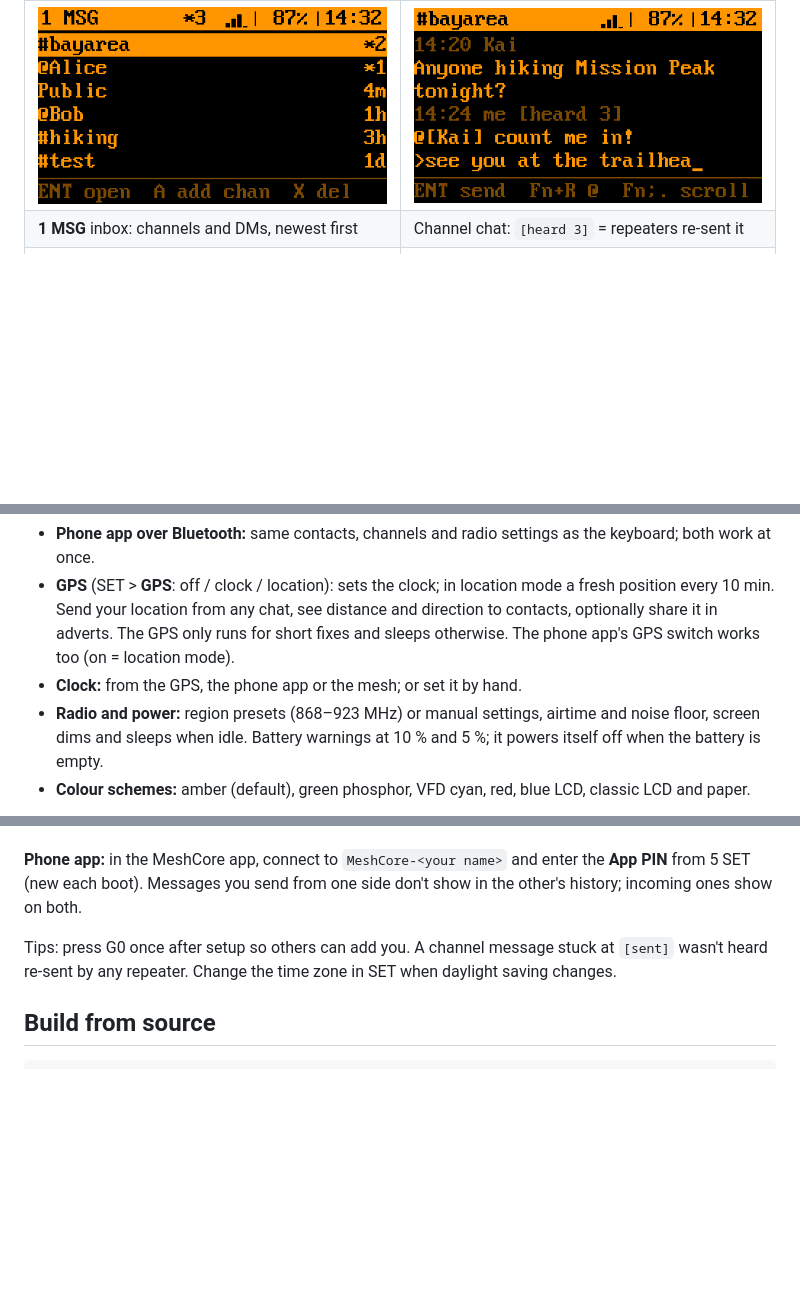
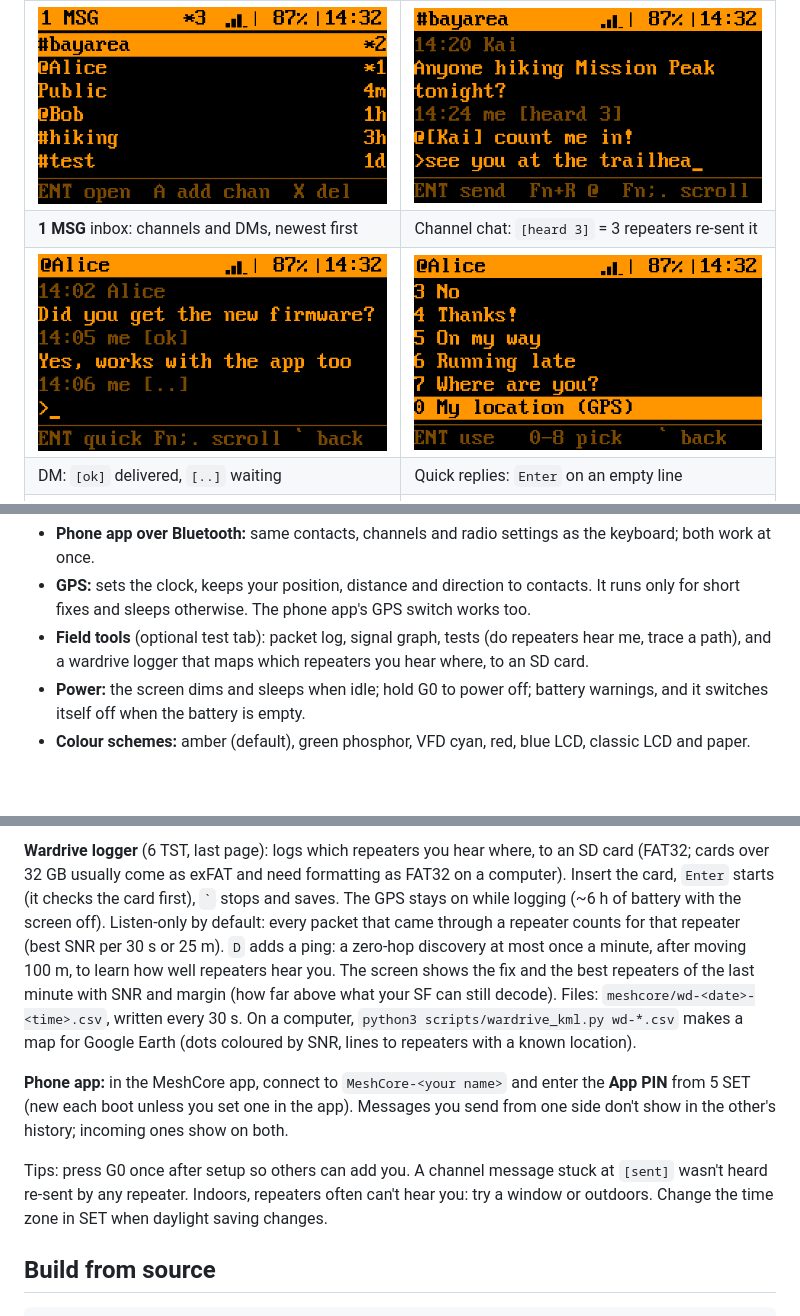
Before and after one commit to zbruceli/meshcore_cardputer, a Markdown page: README.md, 3 parts joined by grey strips. Drawn GitHub-style; blank space fills up the shorter version.

```diff
--- a/README.md
+++ b/README.md
@@ -10,5 +10,7 @@ and repeaters.
 | | |
 |---|---|
 | ![Inbox](docs/screens/msg_inbox.png) | ![Channel chat](docs/screens/chat.png) |
-| **1 MSG** inbox: channels and DMs, newest first | Channel chat: `[heard 3]` = repeaters re-sent it |
+| **1 MSG** inbox: channels and DMs, newest first | Channel chat: `[heard 3]` = 3 repeaters re-sent it |
+| ![Direct message](docs/screens/dm.png) | ![Quick replies](docs/screens/quick.png) |
+| DM: `[ok]` delivered, `[..]` waiting | Quick replies: `Enter` on an empty line |
 | ![Contacts](docs/screens/contacts.png) | ![Contact](docs/screens/contact.png) |
@@ -36,10 +38,10 @@ and repeaters.
 - **Phone app over Bluetooth:** same contacts, channels and radio settings as the keyboard; both work at once.
-- **GPS** (SET > **GPS**: off / clock / location): sets the clock; in location mode a fresh position every 10 min.
-  Send your location from any chat, see distance and direction to contacts, optionally share it in adverts. The
-  GPS only runs for short fixes and sleeps otherwise. The phone app's GPS switch works too (on = location mode).
-- **Clock:** from the GPS, the phone app or the mesh; or set it by hand.
-- **Radio and power:** region presets (868–923 MHz) or manual settings, airtime and noise floor, screen dims and
-  sleeps when idle. Battery warnings at 10 % and 5 %; it powers itself off when the battery is empty.
+- **GPS:** sets the clock, keeps your position, distance and direction to contacts. It runs only for short fixes
+  and sleeps otherwise. The phone app's GPS switch works too.
+- **Field tools** (optional test tab): packet log, signal graph, tests (do repeaters hear me, trace a path), and a
+  wardrive logger that maps which repeaters you hear where, to an SD card.
+- **Power:** the screen dims and sleeps when idle; hold G0 to power off; battery warnings, and it switches itself
+  off when the battery is empty.
 - **Colour schemes:** amber (default), green phosphor, VFD cyan, red, blue LCD, classic LCD and paper.
 
 ![Colour schemes](docs/screens/themes.png)
@@ -108,9 +119,20 @@ with a known location). To add to the MeshMapper community map, pair the MeshMap
+**Wardrive logger** (6 TST, last page): logs which repeaters you hear where, to an SD card (FAT32; cards over
+32 GB usually come as exFAT and need formatting as FAT32 on a computer). Insert the card, `Enter` starts (it
+checks the card first), `` ` `` stops and saves. The GPS stays on while logging (~6 h of battery with the screen
+off). Listen-only by default: every packet that came through a repeater counts for that repeater (best SNR per
+30 s or 25 m). `D` adds a ping: a zero-hop discovery at most once a minute, after moving 100 m, to learn how well
+repeaters hear you. The screen shows the fix and the best repeaters of the last minute with SNR and margin (how
+far above what your SF can still decode). Files: `meshcore/wd-<date>-<time>.csv`, written every 30 s. On a
+computer, `python3 scripts/wardrive_kml.py wd-*.csv` makes a map for Google Earth (dots coloured by SNR, lines to
+repeaters with a known location).
 
 **Phone app:** in the MeshCore app, connect to `MeshCore-<your name>` and enter the **App PIN** from 5 SET (new
-each boot). Messages you send from one side don't show in the other's history; incoming ones show on both.
+each boot unless you set one in the app). Messages you send from one side don't show in the other's history;
+incoming ones show on both.
 
-Tips: press G0 once after setup so others can add you. A channel message stuck at `[sent]` wasn't heard
-re-sent by any repeater. Change the time zone in SET when daylight saving changes.
+Tips: press G0 once after setup so others can add you. A channel message stuck at `[sent]` wasn't heard re-sent
+by any repeater. Indoors, repeaters often can't hear you: try a window or outdoors. Change the time zone in SET
+when daylight saving changes.
 
 ## Build from source
 
```
Also changed, not shown: other parts of README.md (+63 -54 lines), docs/screens/settings.png, 1 other file.
